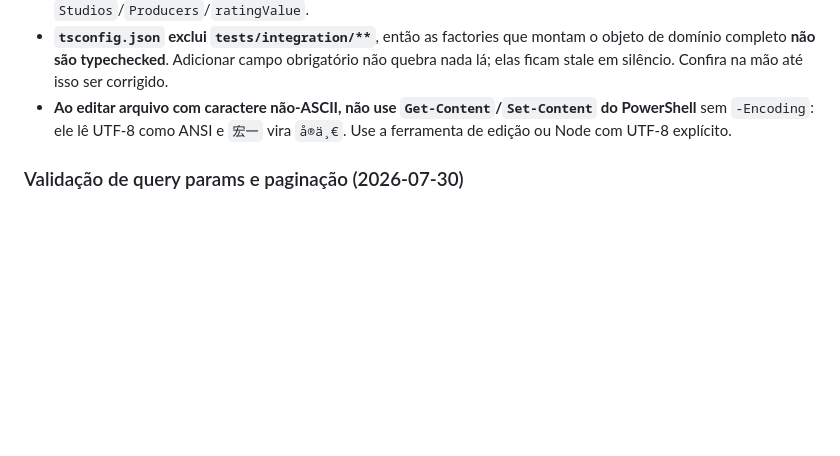
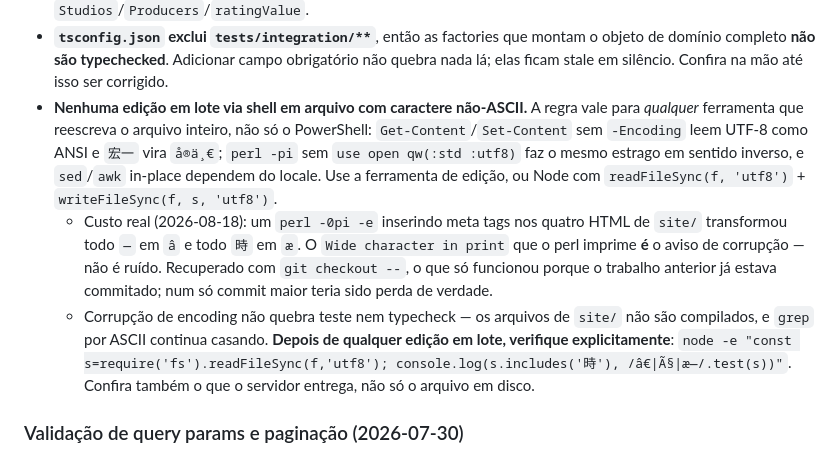
Before and after one commit to LucasHenriqueDiniz/jikan-edge, a Markdown page: .claude/CLAUDE.md, the part around the change. Drawn GitHub-style; blank space fills up the shorter version.

Commit message:
Widen the encoding rule past PowerShell, with what it actually cost
The rule named Get-Content/Set-Content specifically, so it read as a PowerShell
quirk rather than what it is: any shell tool that rewrites a whole file will
mangle non-ASCII unless told the encoding. Today a perl -0pi inserting meta
tags turned every em dash into "â" and every 時 into "æ" across all four HTML
files in site/.

Also records the part that makes this class of bug dangerous: it passes tests
and typecheck. Nothing in site/ is compiled, and an ASCII grep still matches,
so the corruption is invisible to every gate the repo has. The rule now names
the explicit check to run after a bulk edit, and notes that perl's "Wide
character in print" is the warning itself, not noise.

Co-Authored-By: Claude Opus 5 <noreply@anthropic.com>

```diff
--- a/.claude/CLAUDE.md
+++ b/.claude/CLAUDE.md
@@ -79,7 +79,9 @@ Origem: varredura pareada das 98 rotas contra o `api.jikan.moe/v4`. **Nenhuma ro
 - **A busca é dois tipos, não um.** `AnimeSearchEntry` (`episodes`) e `MangaSearchEntry` (`volumes`), com versões de cache separadas. Não reunifique: a coluna do meio da tabela de resultados de mangá é **volumes** — Fullmetal Alchemist devolvia `episodes: 27`, e 27 são os volumes dele (capítulos são 116). Era número certo com rótulo errado, não campo morto.
 - **Fixtures sintéticas escondem campo faltante.** As de detalhe não tinham `og:url`, `Premiered`, `ratingCount` nem `Background` — um parser novo passaria no teste sem extrair nada. `tests/fixtures/{anime,manga}/detail-real.html` são recortes byte a byte da página real. Ao recapturar, **confira campo a campo o que a fixture contém**, não só se o teste passa: meu primeiro recorte parou no primeiro `</td>`, que vem antes de `Studios`/`Producers`/`ratingValue`.
 - **`tsconfig.json` exclui `tests/integration/**`**, então as factories que montam o objeto de domínio completo **não são typechecked**. Adicionar campo obrigatório não quebra nada lá; elas ficam stale em silêncio. Confira na mão até isso ser corrigido.
-- **Ao editar arquivo com caractere não-ASCII, não use `Get-Content`/`Set-Content` do PowerShell** sem `-Encoding`: ele lê UTF-8 como ANSI e `宏一` vira `å®ä¸€`. Use a ferramenta de edição ou Node com UTF-8 explícito.
+- **Nenhuma edição em lote via shell em arquivo com caractere não-ASCII.** A regra vale para *qualquer* ferramenta que reescreva o arquivo inteiro, não só o PowerShell: `Get-Content`/`Set-Content` sem `-Encoding` leem UTF-8 como ANSI e `宏一` vira `å®ä¸€`; `perl -pi` sem `use open qw(:std :utf8)` faz o mesmo estrago em sentido inverso, e `sed`/`awk` in-place dependem do locale. Use a ferramenta de edição, ou Node com `readFileSync(f, 'utf8')` + `writeFileSync(f, s, 'utf8')`.
+  - Custo real (2026-08-18): um `perl -0pi -e` inserindo meta tags nos quatro HTML de `site/` transformou todo `—` em `â` e todo `時` em `æ`. O `Wide character in print` que o perl imprime **é** o aviso de corrupção — não é ruído. Recuperado com `git checkout --`, o que só funcionou porque o trabalho anterior já estava commitado; num só commit maior teria sido perda de verdade.
+  - Corrupção de encoding não quebra teste nem typecheck — os arquivos de `site/` não são compilados, e `grep` por ASCII continua casando. **Depois de qualquer edição em lote, verifique explicitamente**: `node -e "const s=require('fs').readFileSync(f,'utf8'); console.log(s.includes('時'), /â€|Ã§|æ—/.test(s))"`. Confira também o que o servidor entrega, não só o arquivo em disco.
 
 ### Validação de query params e paginação (2026-07-30)
 
```
